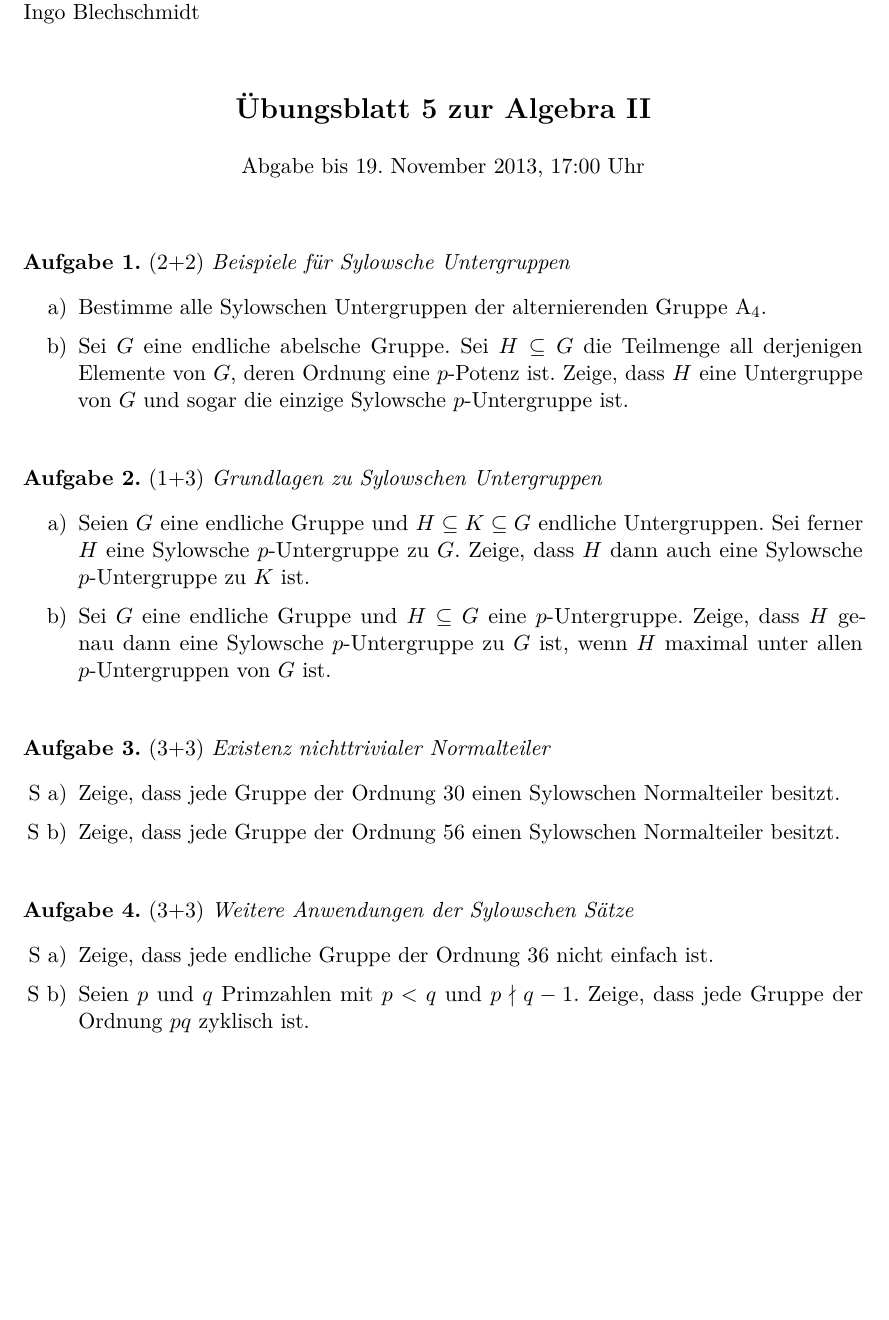
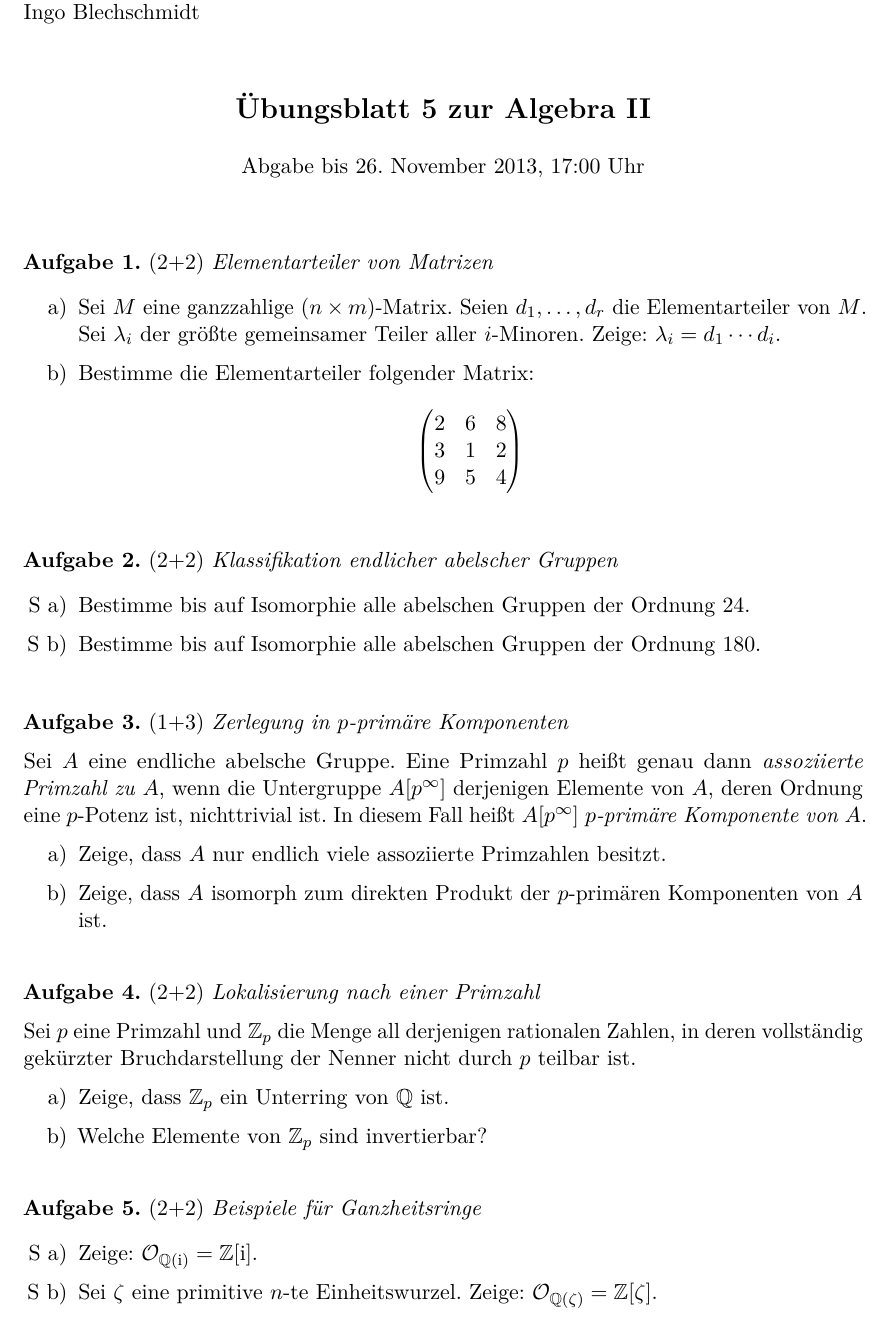
Before and after one commit to iblech/algebra, a LaTeX problem sheet (alg2/uebung05.tex, which reads alg2/algblatt.cls): part of the page, cut so that both start at the same text, the shorter picture padded with empty space. Compiled offline with pdfLaTeX.

Commit message:
Übungsblatt 5

```diff
--- a/alg2/algblatt.cls
+++ b/alg2/algblatt.cls
@@ -8,6 +8,7 @@
 \RequirePackage{amsmath,amsthm,amssymb,amscd,color,graphicx,environ}
 \RequirePackage{framed}
 \RequirePackage[protrusion=true,expansion=true]{microtype}
+\RequirePackage{multicol}
 \RequirePackage{lmodern}
 \RequirePackage{hyperref}
 
@@ -72,6 +73,7 @@
 \newcommand{\A}{\mathcal{A}}
 \newcommand{\B}{\mathcal{B}}
 \newcommand{\C}{\mathcal{C}}
+\renewcommand{\O}{\mathcal{O}}
 \newcommand{\CC}{\mathbb{C}}
 \newcommand{\NN}{\mathbb{N}}
 \newcommand{\QQ}{\mathbb{Q}}
--- a/alg2/uebung05.tex
+++ b/alg2/uebung05.tex
@@ -3,39 +3,49 @@
 
 \begin{document}
 
-\maketitle{5}{Abgabe bis 19. November 2013, 17:00 Uhr}
+\maketitle{5}{Abgabe bis 26. November 2013, 17:00 Uhr}
 
-\begin{aufgabeE}{2+2}{Beispiele für Sylowsche Untergruppen}
-\item
-Bestimme alle Sylowschen Untergruppen der alternierenden Gruppe~$\AAA_4$.
-\item
-Sei~$G$ eine endliche abelsche Gruppe. Sei~$H \subseteq G$ die
-Teilmenge all derjenigen Elemente von~$G$, deren Ordnung eine~$p$-Potenz ist.
-Zeige, dass~$H$ eine Untergruppe von~$G$ und sogar die einzige
-Sylowsche~$p$-Untergruppe ist.
+\begin{aufgabeE}{2+2}{Elementarteiler von Matrizen}
+\item Sei~$M$ eine ganzzahlige~$(n \times m)$-Matrix. Seien~$d_1,\ldots,d_r$
+die Elementarteiler von~$M$. Sei~$\lambda_i$ der größte gemeinsamer Teiler
+aller~$i$-Minoren. Zeige: $\lambda_i = d_1 \cdots d_i$.
+\item Bestimme die Elementarteiler folgender Matrix:
+\[ \begin{pmatrix}2 & 6 & 8 \\ 3 & 1 & 2 \\ 9 & 5 & 4\end{pmatrix} \]
+\end{aufgabeE}
+\vspace{-0.5em}
+
+\begin{aufgabeE}{2+2}{Klassifikation endlicher abelscher Gruppen}
+\item[S a)] Bestimme bis auf Isomorphie alle abelschen Gruppen der Ordnung~$24$.
+\item[S b)] Bestimme bis auf Isomorphie alle abelschen Gruppen der Ordnung~$180$.
 \end{aufgabeE}
 
-\begin{aufgabeE}{1+3}{Grundlagen zu Sylowschen Untergruppen}
-\item Seien~$G$ eine endliche Gruppe und~$H \subseteq K \subseteq G$ endliche
-Untergruppen. Sei ferner $H$ eine Sylowsche~$p$-Untergruppe zu~$G$. Zeige,
-dass~$H$ dann auch eine Sylowsche $p$"~Untergruppe zu~$K$ ist.
-\item Sei~$G$ eine endliche Gruppe und~$H \subseteq G$ eine~$p$-Untergruppe.
-Zeige, dass~$H$ genau dann
-eine Sylowsche $p$"~Untergruppe zu~$G$ ist, wenn~$H$ maximal unter
-allen $p$"~Untergruppen von~$G$ ist.
-\end{aufgabeE}
+\begin{aufgabe}{1+3}{Zerlegung in $p$-primäre Komponenten}
+Sei~$A$ eine endliche abelsche Gruppe. Eine Primzahl~$p$ heißt genau dann
+\emph{assoziierte Primzahl zu~$A$}, wenn die Untergruppe~$A[p^\infty]$
+derjenigen Elemente von~$A$, deren Ordnung eine~$p$-Potenz ist, nichttrivial
+ist. In diesem Fall heißt~$A[p^\infty]$ \emph{$p$-primäre Komponente
+von~$A$}.
+\begin{enumerate}
+\item Zeige, dass~$A$ nur endlich viele assoziierte Primzahlen besitzt.
+\item Zeige, dass~$A$ isomorph zum direkten Produkt der~$p$-primären
+Komponenten von~$A$ ist.
+\end{enumerate}
+\end{aufgabe}
 
-\begin{aufgabeE}{3+3}{Existenz nichttrivialer Normalteiler}
-\item[S a)] Zeige, dass jede Gruppe der Ordnung~$30$ einen
-Sylowschen Normalteiler besitzt.
-\item[S b)] Zeige, dass jede Gruppe der Ordnung~$56$ einen
-Sylowschen Normalteiler besitzt.
-\end{aufgabeE}
+\begin{aufgabe}{2+2}{Lokalisierung nach einer Primzahl}
+Sei~$p$ eine Primzahl und~$\ZZ_p$ die Menge all derjenigen rationalen Zahlen,
+in deren vollständig gekürzter Bruchdarstellung der Nenner nicht durch~$p$
+teilbar ist.
+\begin{enumerate}
+\item Zeige, dass~$\ZZ_p$ ein Unterring von~$\QQ$ ist.
+\item Welche Elemente von~$\ZZ_p$ sind invertierbar?
+\end{enumerate}
+\end{aufgabe}
 
-\begin{aufgabeE}{3+3}{Weitere Anwendungen der Sylowschen Sätze}
-\item[S a)] Zeige, dass jede endliche Gruppe der Ordnung~$36$ nicht einfach ist.
-\item[S b)] Seien~$p$ und~$q$ Primzahlen mit~$p < q$ und~$p \nmid q-1$. Zeige,
-dass jede Gruppe der Ordnung~$pq$ zyklisch ist.
+\begin{aufgabeE}{2+2}{Beispiele für Ganzheitsringe}
+\item[S a)] Zeige: $\O_{\QQ(\i)} = \ZZ[\i]$.
+\item[S b)] Sei~$\zeta$ eine primitive~$n$-te Einheitswurzel. Zeige:
+$\O_{\QQ(\zeta)} = \ZZ[\zeta]$.
 \end{aufgabeE}
 
 \end{document}
```
Also changed, not shown: alg2/hinweise.tex (+17 -0 lines), alg2/uebung04.tex (+1 -1 lines), alg2/hinweise.pdf, alg2/uebung04.pdf, alg2/uebung05.pdf.
